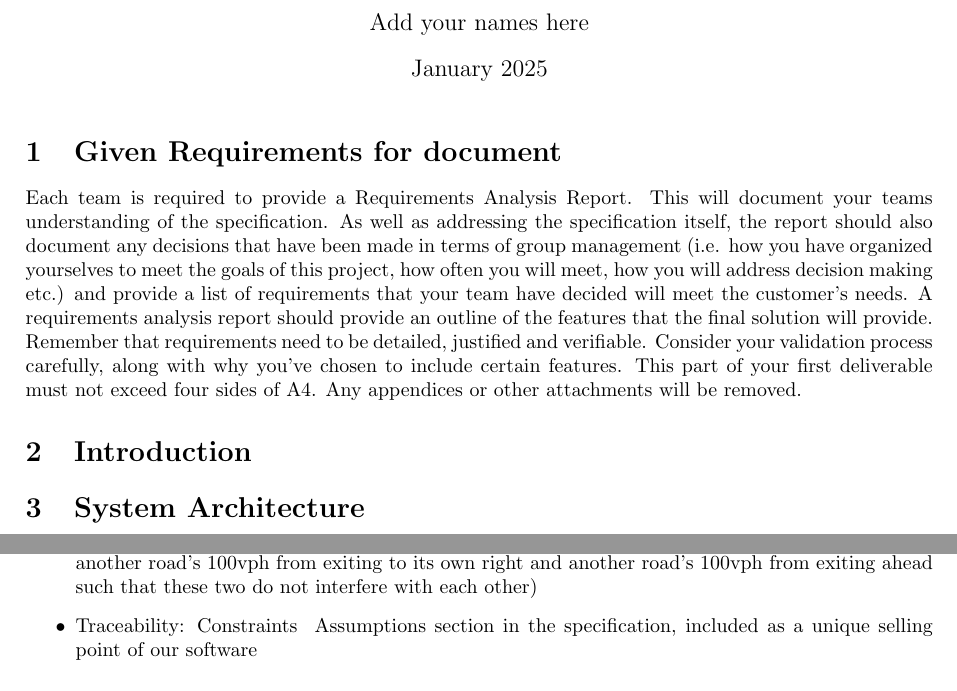
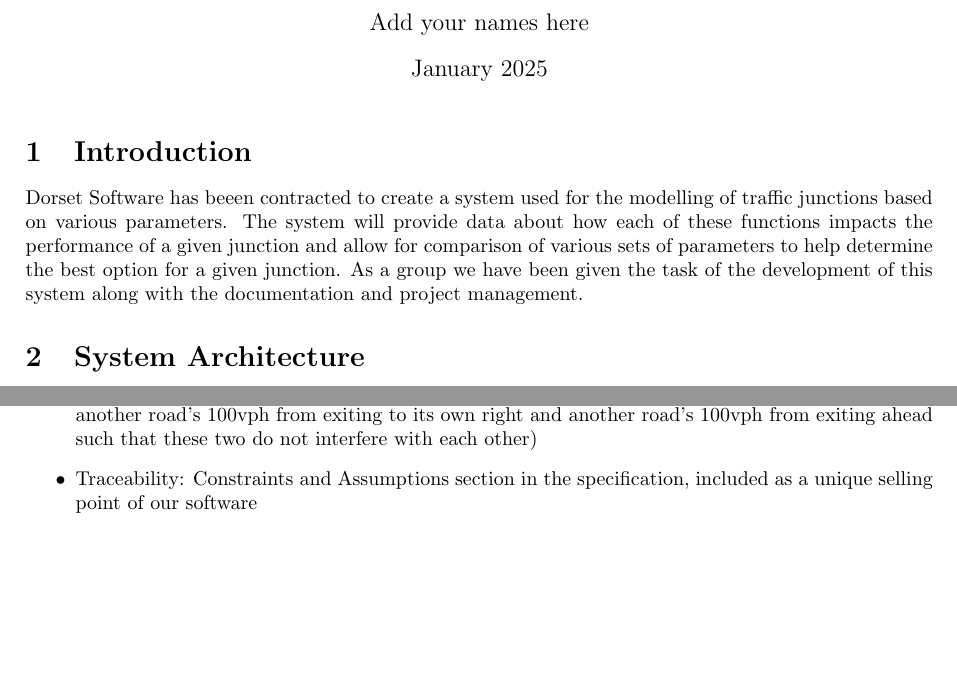
Before and after one commit to antonizyla/cs261, a LaTeX document (deliverables/requirementAnalysis/RequirementAnalysis.tex): two parts of pages 1 and 3 of 4, joined at a grey line, cut so that both start at the same text, the shorter picture padded with empty space. Compiled offline with pdfLaTeX.

Commit message:
introduction to req analysis

```diff
--- a/deliverables/requirementAnalysis/RequirementAnalysis.tex
+++ b/deliverables/requirementAnalysis/RequirementAnalysis.tex
@@ -13,23 +13,16 @@
 \begin{document}
 \maketitle
 
-\section{Given Requirements for document}
-Each team is required to provide a Requirements Analysis Report. This will
-document your teams understanding of the specification. As well as addressing
-the specification itself, the report should also document any decisions that
-have been made in terms of group management (i.e. how you have organized
-yourselves to meet the goals of this project, how often you will meet, how you
-will address decision making etc.) and provide a list of requirements that
-your team have decided will meet the customer's needs.
-A requirements analysis report should provide an outline of the features that
-the final solution will provide. Remember that requirements need to be detailed,
-justified and verifiable. Consider your validation process carefully, along
-with why you've chosen to include certain features. This part of your first
-deliverable must not exceed four sides of A4. Any appendices or other attachments
-will be removed.
-
 \section{Introduction}
 % Justifies the need for the system and outlines what it will do.
+Dorset Software has beeen contracted to create a system used for the modelling
+of traffic junctions based on various parameters. The system will provide
+data about how each of these functions impacts the performance of a given
+junction and allow for comparison of various sets of parameters to help
+determine the best option for a given junction. As a group we have been given
+the task of the development of this system along with the documentation and
+project management.
+
 \section{System Architecture}
 % Presents a high-level overview of the system, showing distribution of functions across system modules.
 
@@ -138,7 +131,7 @@ configuration and the results of the simulation (junction efficiency metrics).
   road has 100vph exiting right, preventing another road’s 100vph from exiting to its
   own right and another road’s 100vph from exiting ahead such that these two do not
   interfere with each other)
-  \item Traceability: Constraints & Assumptions section in the specification, included
+  \item Traceability: Constraints and Assumptions section in the specification, included
   as a unique selling point of our software
 \end{itemize}
 
```
Also changed, not shown: deliverables/requirementAnalysis/RequirementAnalysis.tex (2 more changed lines).
